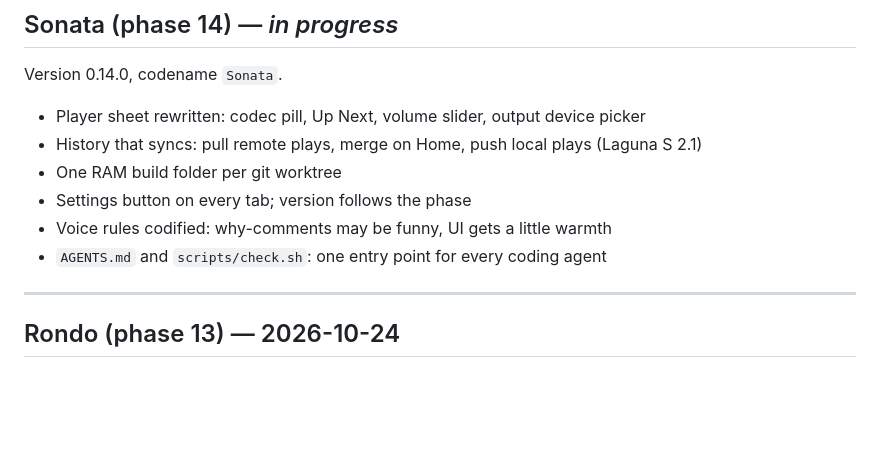
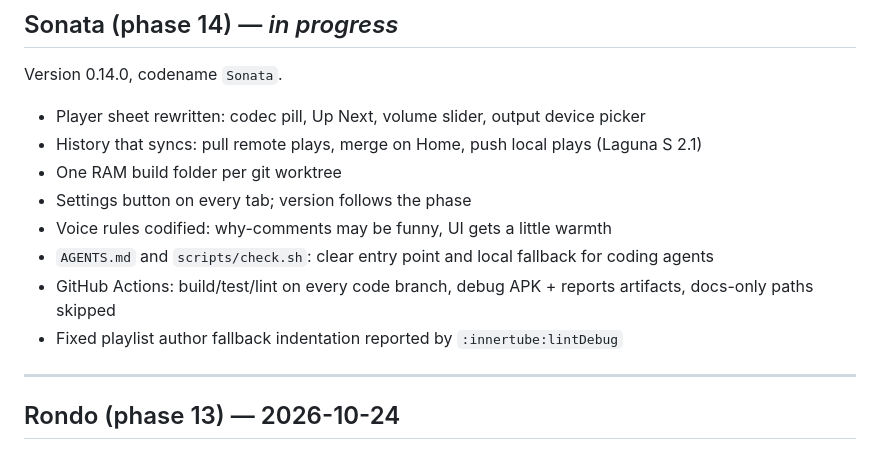
Before and after one commit to apathane/MusicForge, a Markdown page: CHANGELOG.md, the part around the change. Rendered like a GitHub page; blank space fills up the shorter version.

Commit message:
docs: record Actions workflow and lint correction
Co-Authored-By: Claude Opus 5.5 <noreply@anthropic.com>

```diff
--- a/CHANGELOG.md
+++ b/CHANGELOG.md
@@ -13,7 +13,9 @@ Version 0.14.0, codename `Sonata`.
 - One RAM build folder per git worktree
 - Settings button on every tab; version follows the phase
 - Voice rules codified: why-comments may be funny, UI gets a little warmth
-- `AGENTS.md` and `scripts/check.sh`: one entry point for every coding agent
+- `AGENTS.md` and `scripts/check.sh`: clear entry point and local fallback for coding agents
+- GitHub Actions: build/test/lint on every code branch, debug APK + reports artifacts, docs-only paths skipped
+- Fixed playlist author fallback indentation reported by `:innertube:lintDebug`
 
 ---
 
```
